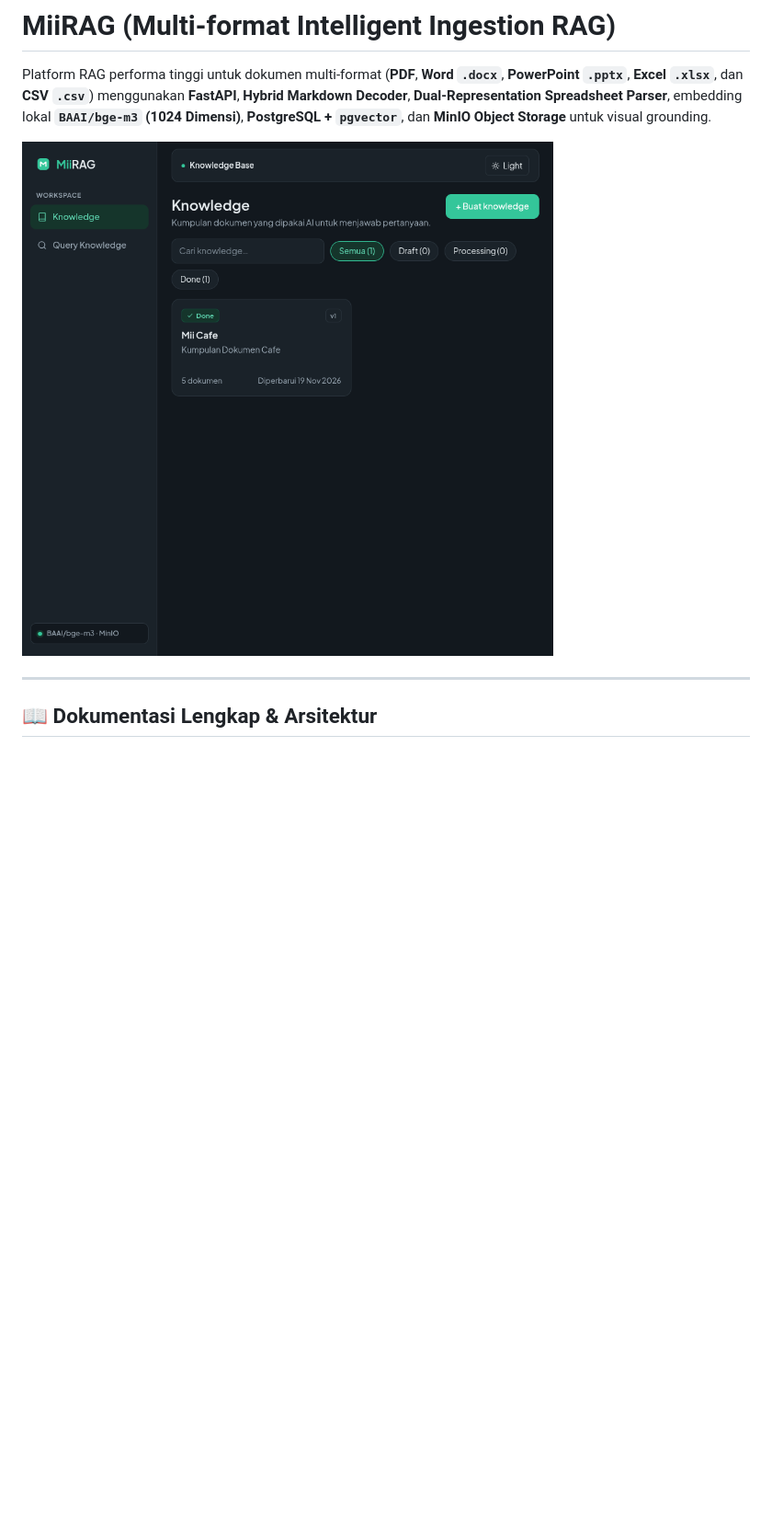
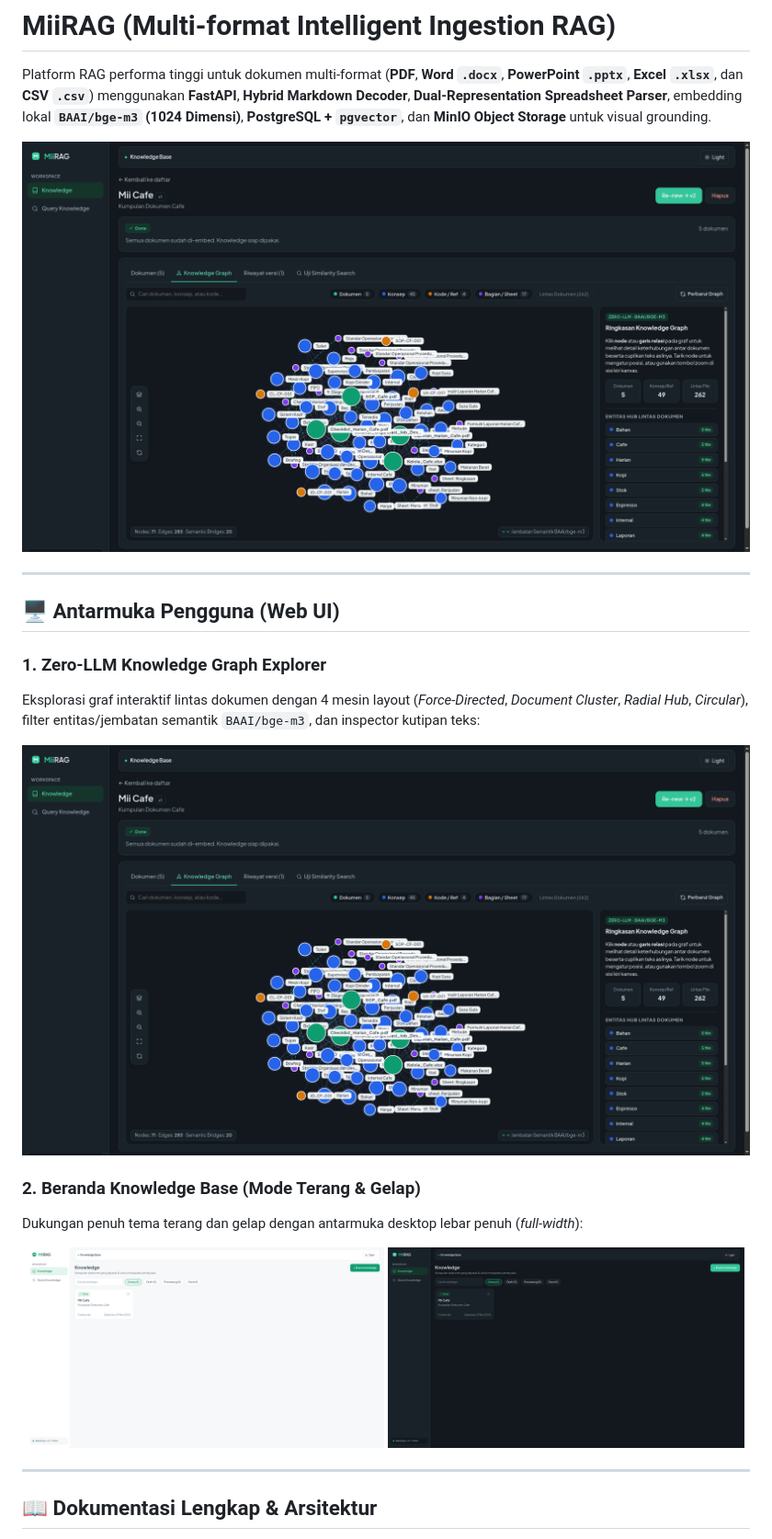
Before and after one commit to HeroBash14/MiiRAG, a Markdown page: README.md, the part around the change. Shown at 92% size. GitHub-like rendering; pictures changed too: docs/images/knowledge_graph_tab_dark.png (added), docs/images/knowledge_ui_dark.png (added), docs/images/knowledge_ui_light.png (added); blank space fills up the shorter version.

Commit message:
docs: add wide desktop screenshots for Light, Dark, and Knowledge Graph modes

```diff
--- a/README.md
+++ b/README.md
@@ -2,7 +2,26 @@
 
 Platform RAG performa tinggi untuk dokumen multi-format (**PDF**, **Word `.docx`**, **PowerPoint `.pptx`**, **Excel `.xlsx`**, dan **CSV `.csv`**) menggunakan **FastAPI**, **Hybrid Markdown Decoder**, **Dual-Representation Spreadsheet Parser**, embedding lokal **`BAAI/bge-m3` (1024 Dimensi)**, **PostgreSQL + `pgvector`**, dan **MinIO Object Storage** untuk visual grounding.
 
-![MiiRAG Knowledge Base Web UI](docs/images/knowledge_ui_overview.png)
+<p align="center">
+  <img src="docs/images/knowledge_graph_tab_dark.png" alt="MiiRAG Zero-LLM Knowledge Graph Explorer" width="100%">
+</p>
+
+---
+
+## 🖥️ Antarmuka Pengguna (Web UI)
+
+### 1. Zero-LLM Knowledge Graph Explorer
+Eksplorasi graf interaktif lintas dokumen dengan 4 mesin layout (*Force-Directed*, *Document Cluster*, *Radial Hub*, *Circular*), filter entitas/jembatan semantik `BAAI/bge-m3`, dan inspector kutipan teks:
+<p align="center">
+  <img src="docs/images/knowledge_graph_tab_dark.png" alt="MiiRAG Knowledge Graph Tab (Dark Mode)" width="100%">
+</p>
+
+### 2. Beranda Knowledge Base (Mode Terang & Gelap)
+Dukungan penuh tema terang dan gelap dengan antarmuka desktop lebar penuh (*full-width*):
+<p align="center">
+  <img src="docs/images/knowledge_ui_light.png" alt="MiiRAG Knowledge Base - Light Mode" width="49%">
+  <img src="docs/images/knowledge_ui_dark.png" alt="MiiRAG Knowledge Base - Dark Mode" width="49%">
+</p>
 
 ---
 
```
Also changed, not shown: docs/README.md (+4 -2 lines), docs/images/knowledge_graph_tab_light.png (added).
